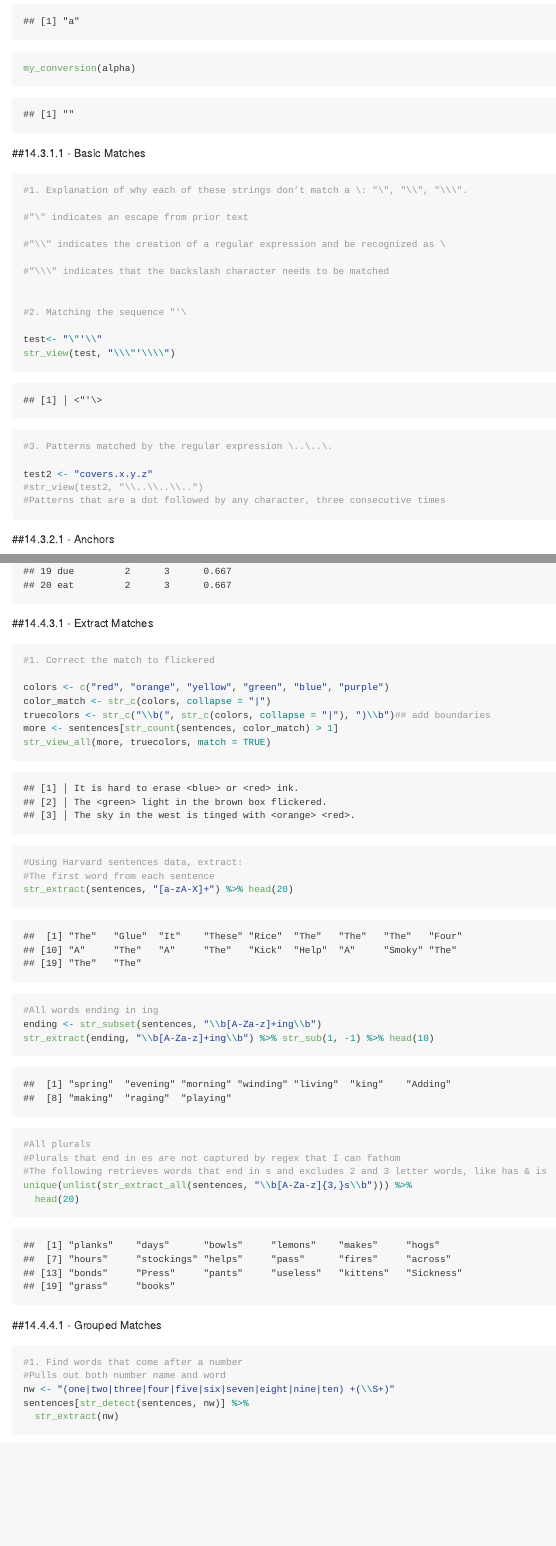
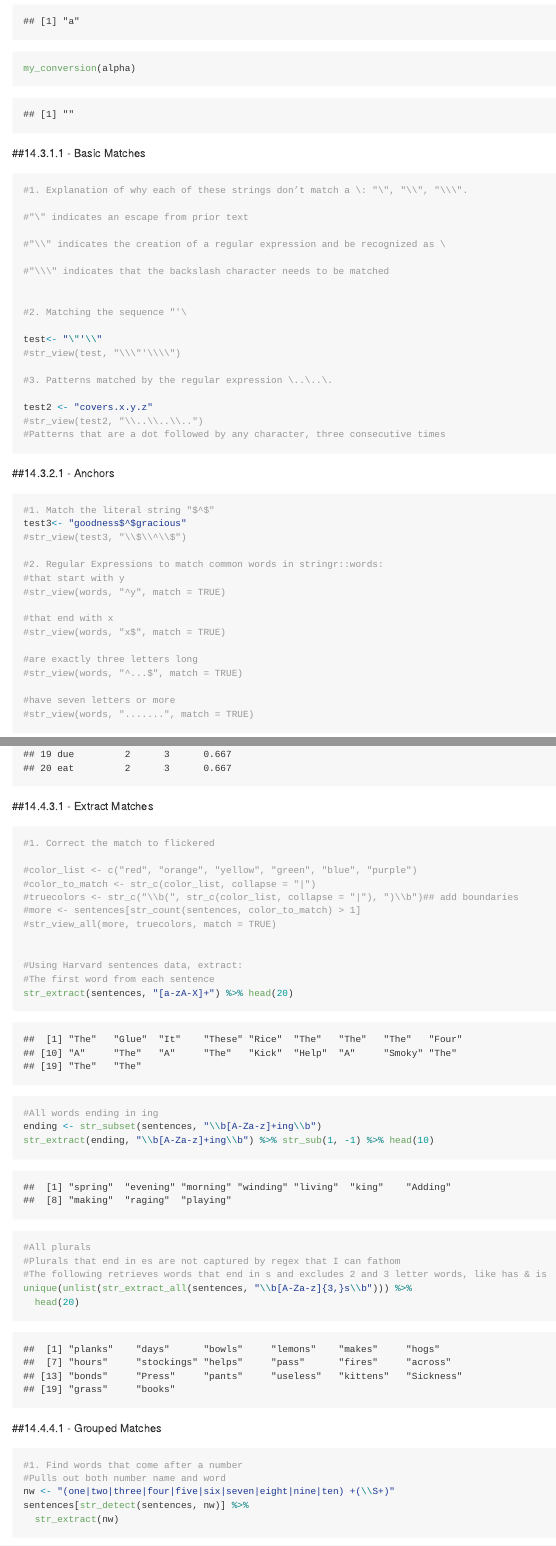
Before and after one commit to Shirlett/All-R-Hall-Shirlett, an R Markdown document (HW06/STAT545-HW06-Part1.Rmd): the page in a window 1100 px wide, from 2870 px down, and a second part further down, joined at a grey line. Rendered offline with R 4.5, knitr and Pandoc, with nearby package versions; both versions are drawn in the output format of the newer one; long lines of code are wrapped.

Commit message:
Fifth Commit

````diff
--- a/HW06/STAT545-HW06-Part1.Rmd
+++ b/HW06/STAT545-HW06-Part1.Rmd
@@ -5,9 +5,7 @@ date: "November 5, 2017"
 always_allow_html: yes
 allow_html_dependencies: true
 output:
-   html_document:
-      self_contained: false
-      keep_md: true
+   github_document:
       toc: true
 
 ---
@@ -153,7 +151,7 @@ my_conversion(alpha)
 #2. Matching the sequence "'\
 
 test<- "\"'\\"
-str_view(test, "\\\"'\\\\")
+#str_view(test, "\\\"'\\\\")
 
 #3. Patterns matched by the regular expression \..\..\.
 
@@ -345,11 +343,11 @@ prop_table %>%
 ```{r warning=FALSE, message=FALSE}
 #1. Correct the match to flickered
 
-colors <- c("red", "orange", "yellow", "green", "blue", "purple")
-color_match <- str_c(colors, collapse = "|")
-truecolors <- str_c("\\b(", str_c(colors, collapse = "|"), ")\\b")## add boundaries
-more <- sentences[str_count(sentences, color_match) > 1]
-str_view_all(more, truecolors, match = TRUE)
+#color_list <- c("red", "orange", "yellow", "green", "blue", "purple")
+#color_to_match <- str_c(color_list, collapse = "|")
+#truecolors <- str_c("\\b(", str_c(color_list, collapse = "|"), ")\\b")## add boundaries
+#more <- sentences[str_count(sentences, color_to_match) > 1]
+#str_view_all(more, truecolors, match = TRUE)
 
 
 #Using Harvard sentences data, extract:
````
Also changed, not shown: HW06/STAT545-HW06-Part2.Rmd (+4 -2 lines), HW06/README.MD, HW06/STAT545-HW06-Part1.md, HW06/STAT545-HW06-Part2.md, HW06/singer_map.html.
